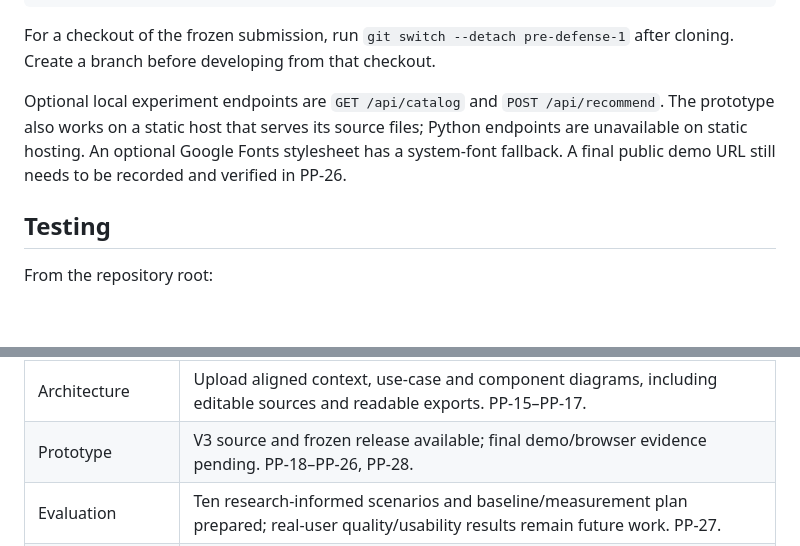
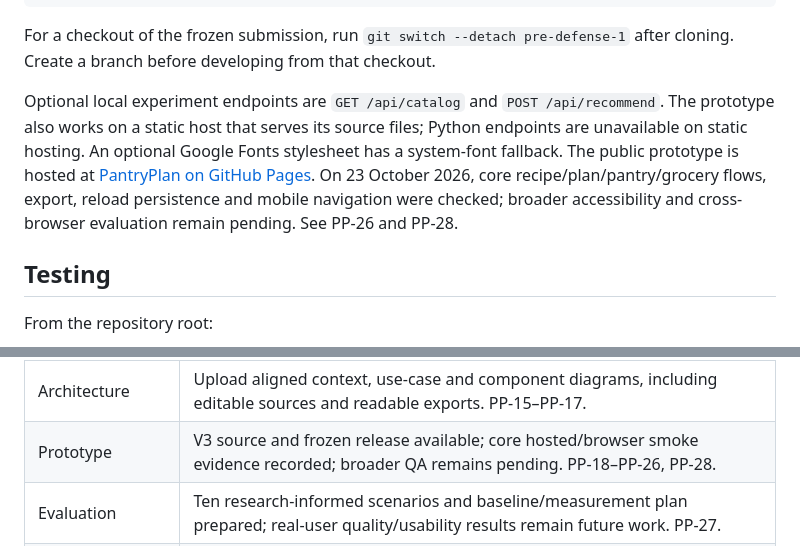
Before and after one commit to Yerasylll/PantryPlan-food-recommendation, a Markdown page: README.md, 2 parts joined by grey strips. GitHub-like rendering; blank space fills up the shorter version.

Commit message:
PP-26: Add the verified public demo URL
Record the verified GitHub Pages URL and bounded browser results. Source code and pre-defense-1 tag remain unchanged; human approval and broader evaluation are not claimed.

```diff
--- a/README.md
+++ b/README.md
@@ -79,7 +79,7 @@ PORT=8092 python3 scripts/serve.py
 
 For a checkout of the frozen submission, run `git switch --detach pre-defense-1` after cloning. Create a branch before developing from that checkout.
 
-Optional local experiment endpoints are `GET /api/catalog` and `POST /api/recommend`. The prototype also works on a static host that serves its source files; Python endpoints are unavailable on static hosting. An optional Google Fonts stylesheet has a system-font fallback. A final public demo URL still needs to be recorded and verified in PP-26.
+Optional local experiment endpoints are `GET /api/catalog` and `POST /api/recommend`. The prototype also works on a static host that serves its source files; Python endpoints are unavailable on static hosting. An optional Google Fonts stylesheet has a system-font fallback. The public prototype is hosted at [PantryPlan on GitHub Pages](https://yerasylll.github.io/PantryPlan-food-recommendation/). On 23 October 2026, core recipe/plan/pantry/grocery flows, export, reload persistence and mobile navigation were checked; broader accessibility and cross-browser evaluation remain pending. See PP-26 and PP-28.
 
 ## Testing
 
@@ -139,7 +139,7 @@ Documentation and diagrams must also be versioned. They are **not yet all presen
 | Technology decisions | Version at least three decisions, each with 2–3 alternatives and requirement-based justification. PP-13. |
 | Requirements | Priorities and acceptance criteria prepared in PR #2; distinguish implemented behavior from proposed refinements. PP-34. |
 | Architecture | Upload aligned context, use-case and component diagrams, including editable sources and readable exports. PP-15–PP-17. |
-| Prototype | V3 source and frozen release available; final demo/browser evidence pending. PP-18–PP-26, PP-28. |
+| Prototype | V3 source and frozen release available; core hosted/browser smoke evidence recorded; broader QA remains pending. PP-18–PP-26, PP-28. |
 | Evaluation | Ten research-informed scenarios and baseline/measurement plan prepared; real-user quality/usability results remain future work. PP-27. |
 | Project management | Assigned YouTrack tasks, priorities, milestone, risk register and dependency links available. Complete authentic review/contribution/access audit. PP-2–PP-5, PP-32. |
 | Supervisor feedback | Obtain actual substantive comments and link the resulting decisions/revisions. PP-29–PP-30. |
```
